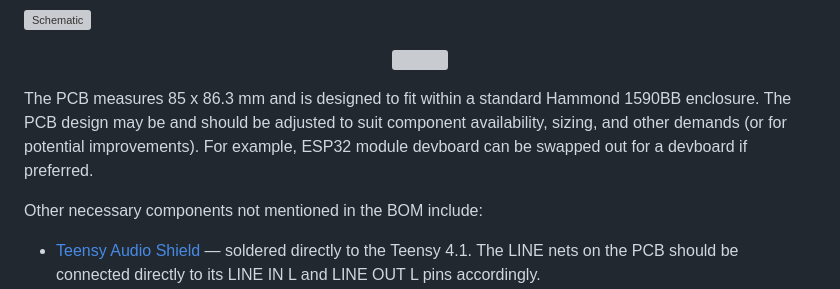
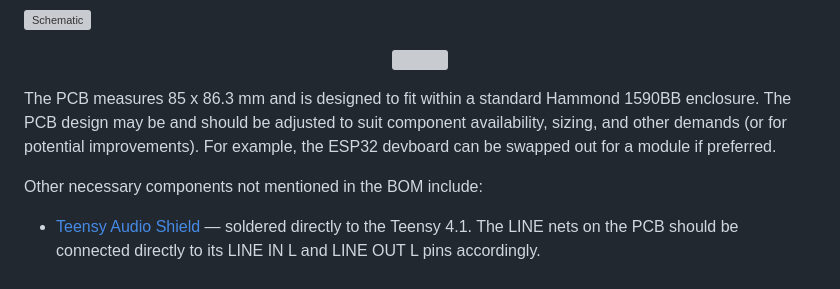
Before and after one commit to VEGAnonymous/Dubstep-Dishwasher, a Markdown page: README.md, the part around the change. Drawn GitHub-style; grey boxes are pictures that could not be loaded.

Commit message:
chore: fix egregious typos in README

```diff
--- a/README.md
+++ b/README.md
@@ -30,7 +30,7 @@ KiCad project files can be found under [Releases](https://www.github.com/VEGAnon
   <img src="https://u.pone.rs/ewnjdmxg.PNG" />
 </p>
 
-The PCB measures 85 x 86.3 mm and is designed to fit within a standard Hammond 1590BB enclosure. The PCB design may be and should be adjusted to suit component availability, sizing, and other demands (or for potential improvements). For example, ESP32 module devboard can be swapped out for a devboard if preferred.
+The PCB measures 85 x 86.3 mm and is designed to fit within a standard Hammond 1590BB enclosure. The PCB design may be and should be adjusted to suit component availability, sizing, and other demands (or for potential improvements). For example, the ESP32 devboard can be swapped out for a module if preferred.
 
 Other necessary components not mentioned in the BOM include:
 - [Teensy Audio Shield](https://www.pjrc.com/store/teensy3_audio.html) — soldered directly to the Teensy 4.1. The LINE nets on the PCB should be connected directly to its LINE IN L and LINE OUT L pins accordingly.
```
